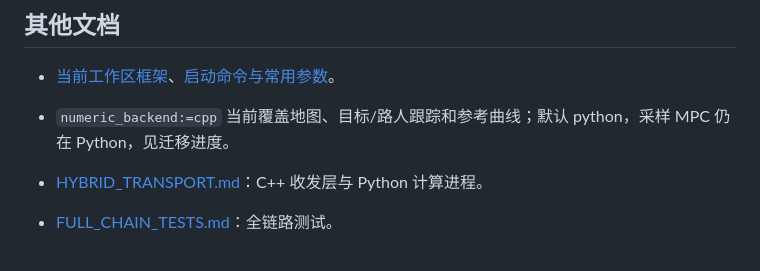
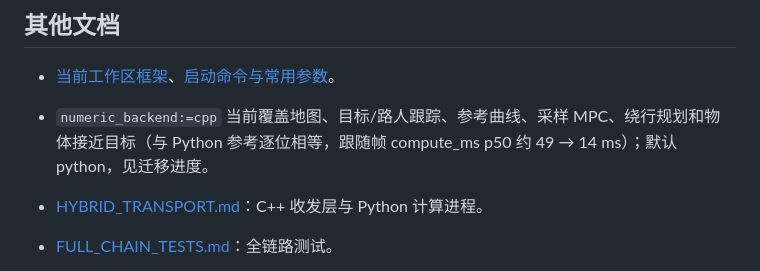
Before and after one commit to JakukuR/Wheel_nav, a Markdown page: src/wla_person_follow/README.md, the part around the change. GitHub-like rendering.

```diff
--- a/src/wla_person_follow/README.md
+++ b/src/wla_person_follow/README.md
@@ -281,7 +281,7 @@ ROS_DOMAIN_ID=198 ~/ros2_ws/.venv-boxmot/bin/python -m pytest -q test/test_nav_d
 ## 其他文档
 
 - [当前工作区框架](../../docs/ros2_ws_architecture.md)、[启动命令与常用参数](../../docs/ros2_ws_operations.md)。
-- `numeric_backend:=cpp` 当前覆盖地图、目标/路人跟踪和参考曲线；默认 python，采样 MPC 仍在 Python，见迁移进度。
+- `numeric_backend:=cpp` 当前覆盖地图、目标/路人跟踪、参考曲线、采样 MPC、绕行规划和物体接近目标（与 Python 参考逐位相等，跟随帧 compute_ms p50 约 49 → 14 ms）；默认 python，见迁移进度。
 
 - [HYBRID_TRANSPORT.md](HYBRID_TRANSPORT.md)：C++ 收发层与 Python 计算进程。
 - [FULL_CHAIN_TESTS.md](FULL_CHAIN_TESTS.md)：全链路测试。
```
Also changed, not shown: src/wla_person_follow/PY_CPP_ARCHITECTURE.md (+52 -0 lines).
